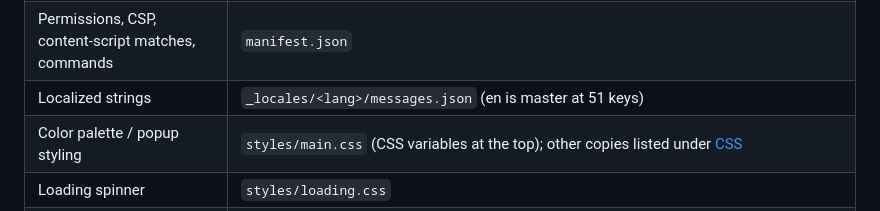
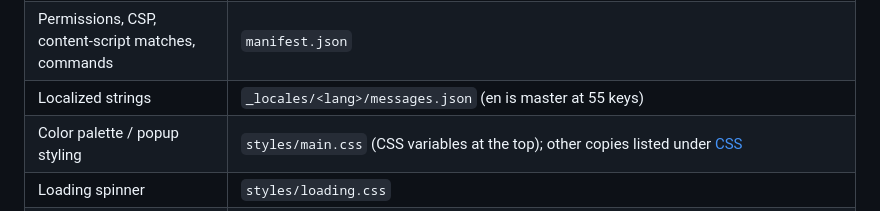
Before and after one commit to abdullahkavakli/Wordreference-Dictionary, a Markdown page: DEVELOPMENT.md, the part around the change. Drawn GitHub-style.

Commit message:
docs: update the en key count after the welcome labels

```diff
--- a/DEVELOPMENT.md
+++ b/DEVELOPMENT.md
@@ -59,7 +59,7 @@ reload (not just refresh the popup).
 | Right-click lookup in Chrome's own PDF viewer | `scripts/background.js` (`lookupTermFromMenu`) + `scripts/content.js` (`WR_LOOKUP_TERM`) |
 | PDF viewer toggle behavior | `scripts/options.js` (UI) + `scripts/background.js` (`syncPdfViewerRule`) |
 | Permissions, CSP, content-script matches, commands | `manifest.json` |
-| Localized strings | `_locales/<lang>/messages.json` (en is master at 51 keys) |
+| Localized strings | `_locales/<lang>/messages.json` (en is master at 55 keys) |
 | Color palette / popup styling | `styles/main.css` (CSS variables at the top); other copies listed under [CSS](#css) |
 | Loading spinner | `styles/loading.css` |
 | Third-party attribution | `THIRD_PARTY_NOTICES.md` |
```
